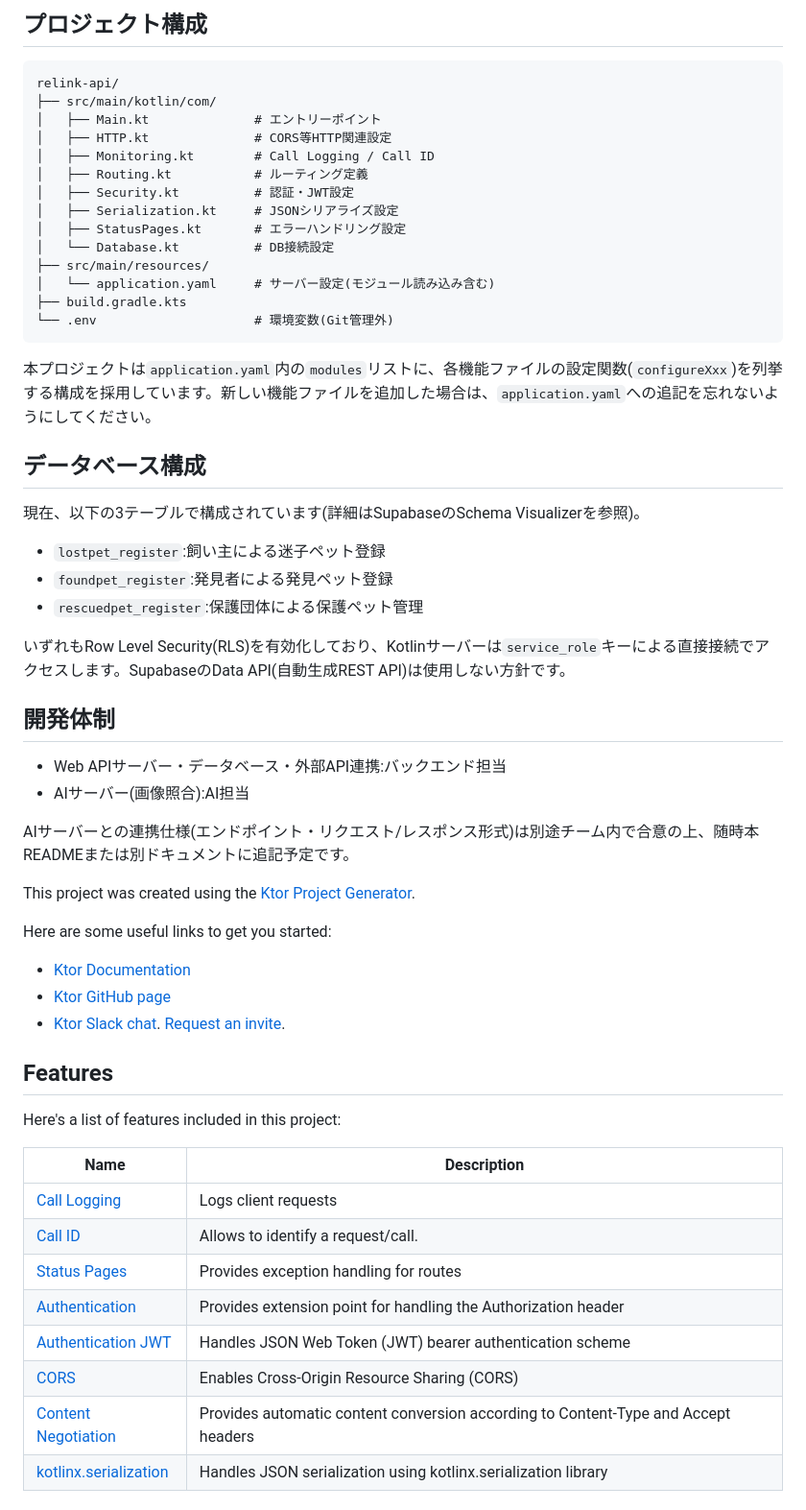
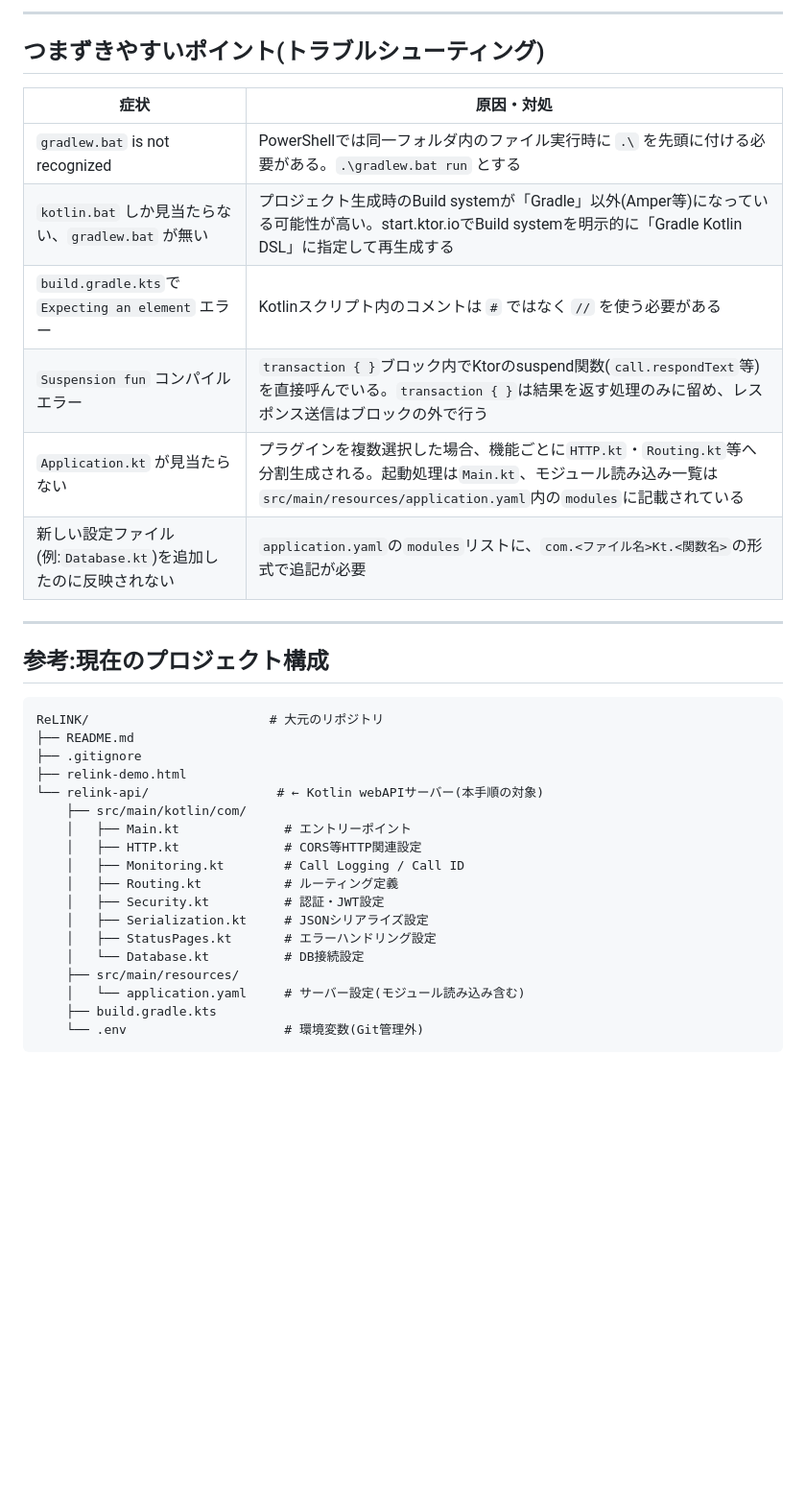
Before and after one commit to yuzu0714/ReLink, a Markdown page: relink-api/README.md, the part around one of its changes. Shown at 96% size. Drawn GitHub-style; blank space fills up the shorter version.

````diff
--- a/relink-api/README.md
+++ b/relink-api/README.md
@@ -97,67 +116,38 @@ http://localhost:8080/db-test
 
-## プロジェクト構成
+---
+
+## つまずきやすいポイント(トラブルシューティング)
+
+| 症状 | 原因・対処 |
+|---|---|
+| `gradlew.bat` is not recognized | PowerShellでは同一フォルダ内のファイル実行時に `.\` を先頭に付ける必要がある。`.\gradlew.bat run` とする |
+| `kotlin.bat` しか見当たらない、`gradlew.bat` が無い | プロジェクト生成時のBuild systemが「Gradle」以外(Amper等)になっている可能性が高い。start.ktor.ioでBuild systemを明示的に「Gradle Kotlin DSL」に指定して再生成する |
+| `build.gradle.kts`で `Expecting an element` エラー | Kotlinスクリプト内のコメントは `#` ではなく `//` を使う必要がある |
+| `Suspension fun` コンパイルエラー | `transaction { }`ブロック内でKtorのsuspend関数(`call.respondText`等)を直接呼んでいる。`transaction { }`は結果を返す処理のみに留め、レスポンス送信はブロックの外で行う |
+| `Application.kt` が見当たらない | プラグインを複数選択した場合、機能ごとに`HTTP.kt`・`Routing.kt`等へ分割生成される。起動処理は`Main.kt`、モジュール読み込み一覧は`src/main/resources/application.yaml`内の`modules`に記載されている |
+| 新しい設定ファイル(例:`Database.kt`)を追加したのに反映されない | `application.yaml`の`modules`リストに、`com.<ファイル名>Kt.<関数名>`の形式で追記が必要 |
+
+---
+
+## 参考:現在のプロジェクト構成
 
 ```
-relink-api/
-├── src/main/kotlin/com/
-│   ├── Main.kt              # エントリーポイント
-│   ├── HTTP.kt              # CORS等HTTP関連設定
-│   ├── Monitoring.kt        # Call Logging / Call ID
-│   ├── Routing.kt           # ルーティング定義
-│   ├── Security.kt          # 認証・JWT設定
-│   ├── Serialization.kt     # JSONシリアライズ設定
-│   ├── StatusPages.kt       # エラーハンドリング設定
-│   └── Database.kt          # DB接続設定
-├── src/main/resources/
-│   └── application.yaml     # サーバー設定(モジュール読み込み含む)
-├── build.gradle.kts
-└── .env                     # 環境変数(Git管理外)
+ReLINK/                        # 大元のリポジトリ
+├── README.md
+├── .gitignore
+├── relink-demo.html
+└── relink-api/                 # ← Kotlin webAPIサーバー(本手順の対象)
+    ├── src/main/kotlin/com/
+    │   ├── Main.kt              # エントリーポイント
+    │   ├── HTTP.kt              # CORS等HTTP関連設定
+    │   ├── Monitoring.kt        # Call Logging / Call ID
+    │   ├── Routing.kt           # ルーティング定義
+    │   ├── Security.kt          # 認証・JWT設定
+    │   ├── Serialization.kt     # JSONシリアライズ設定
+    │   ├── StatusPages.kt       # エラーハンドリング設定
+    │   └── Database.kt          # DB接続設定
+    ├── src/main/resources/
+    │   └── application.yaml     # サーバー設定(モジュール読み込み含む)
+    ├── build.gradle.kts
+    └── .env                     # 環境変数(Git管理外)
 ```
-
-本プロジェクトは`application.yaml`内の`modules`リストに、各機能ファイルの設定関数(`configureXxx`)を列挙する構成を採用しています。新しい機能ファイルを追加した場合は、`application.yaml`への追記を忘れないようにしてください。
-
-## データベース構成
-
-現在、以下の3テーブルで構成されています(詳細はSupabaseのSchema Visualizerを参照)。
-
-- `lostpet_register`:飼い主による迷子ペット登録
-- `foundpet_register`:発見者による発見ペット登録
-- `rescuedpet_register`:保護団体による保護ペット管理
-
-いずれもRow Level Security(RLS)を有効化しており、Kotlinサーバーは`service_role`キーによる直接接続でアクセスします。SupabaseのData API(自動生成REST API)は使用しない方針です。
-
-## 開発体制
-
-- Web APIサーバー・データベース・外部API連携:バックエンド担当
-- AIサーバー(画像照合):AI担当
-
-AIサーバーとの連携仕様(エンドポイント・リクエスト/レスポンス形式)は別途チーム内で合意の上、随時本READMEまたは別ドキュメントに追記予定です。
-
-
-
-
-
-
-This project was created using the [Ktor Project Generator](https://start.ktor.io).
-
-Here are some useful links to get you started:
- * [Ktor Documentation](https://ktor.io/docs/home.html)
- * [Ktor GitHub page](https://github.com/ktorio/ktor)
- * [Ktor Slack chat](https://app.slack.com/client/T09229ZC6/C0A974TJ9). [Request an invite](https://surveys.jetbrains.com/s3/kotlin-slack-sign-up).
-
-
-## Features
-Here's a list of features included in this project:
-
-| Name | Description |
-|------|-------------|
-| [Call Logging](https://start.ktor.io/p/io.ktor/server-call-logging) | Logs client requests |
-| [Call ID](https://start.ktor.io/p/io.ktor/server-callid) | Allows to identify a request/call. |
-| [Status Pages](https://start.ktor.io/p/io.ktor/server-status-pages) | Provides exception handling for routes |
-| [Authentication](https://start.ktor.io/p/io.ktor/server-auth) | Provides extension point for handling the Authorization header |
-| [Authentication JWT](https://start.ktor.io/p/io.ktor/server-auth-jwt) | Handles JSON Web Token (JWT) bearer authentication scheme |
-| [CORS](https://start.ktor.io/p/io.ktor/server-cors) | Enables Cross-Origin Resource Sharing (CORS) |
-| [Content Negotiation](https://start.ktor.io/p/io.ktor/server-content-negotiation) | Provides automatic content conversion according to Content-Type and Accept headers |
-| [kotlinx.serialization](https://start.ktor.io/p/io.ktor/server-kotlinx-serialization) | Handles JSON serialization using kotlinx.serialization library |
-
-
````
Also changed, not shown: other parts of relink-api/README.md (+66 -62 lines).
